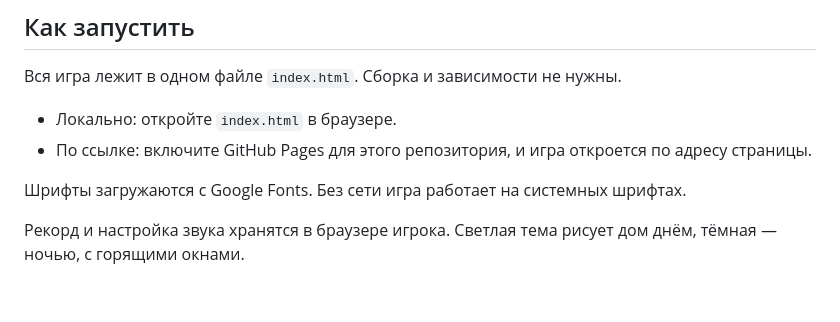
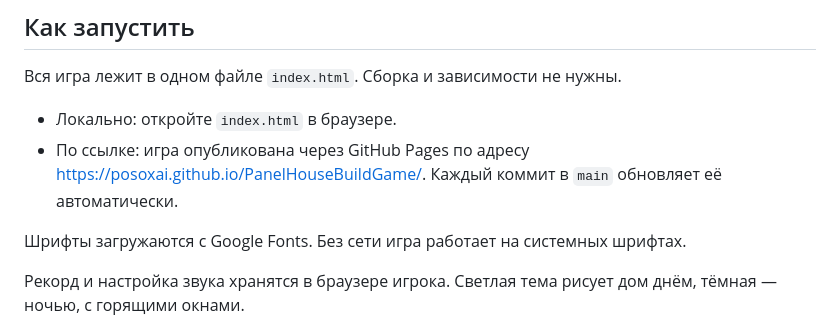
Before and after one commit to posoxAI/PanelHouseBuildGame, a Markdown page: README.md, the part around one of its changes. Rendered like a GitHub page; blank space fills up the shorter version.

Commit message:
Link the README to the live game on GitHub Pages
Co-Authored-By: Claude Opus 5.5 <noreply@anthropic.com>
Claude-Session: https://claude.ai/code/session_011m9jhDwSHMzssbNRw4qgWG

```diff
--- a/README.md
+++ b/README.md
@@ -48,7 +50,7 @@
 Вся игра лежит в одном файле `index.html`. Сборка и зависимости не нужны.
 
 - Локально: откройте `index.html` в браузере.
-- По ссылке: включите GitHub Pages для этого репозитория, и игра откроется по адресу страницы.
+- По ссылке: игра опубликована через GitHub Pages по адресу https://posoxai.github.io/PanelHouseBuildGame/. Каждый коммит в `main` обновляет её автоматически.
 
 Шрифты загружаются с Google Fonts. Без сети игра работает на системных шрифтах.
 
```
Also changed, not shown: other parts of README.md (+2 -0 lines).
